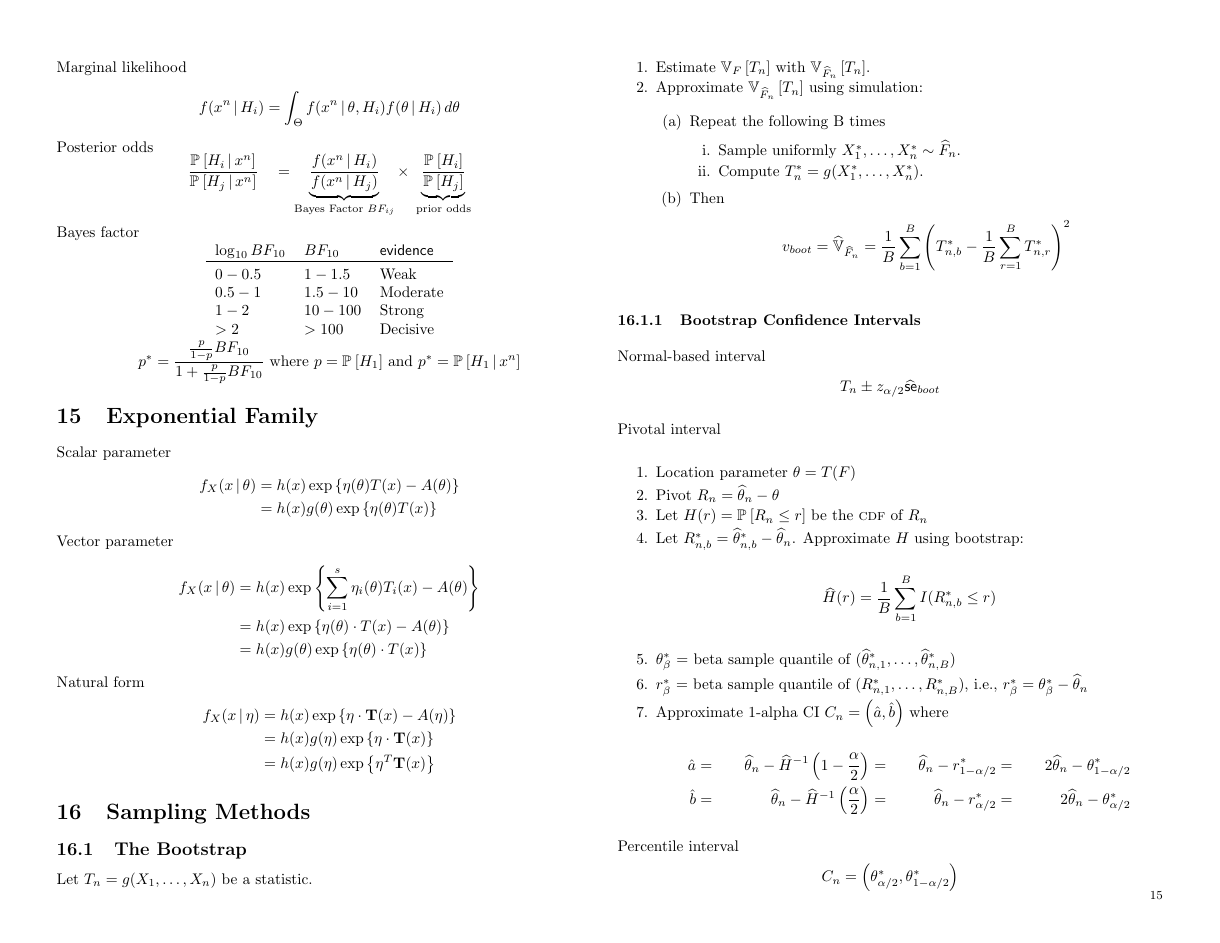
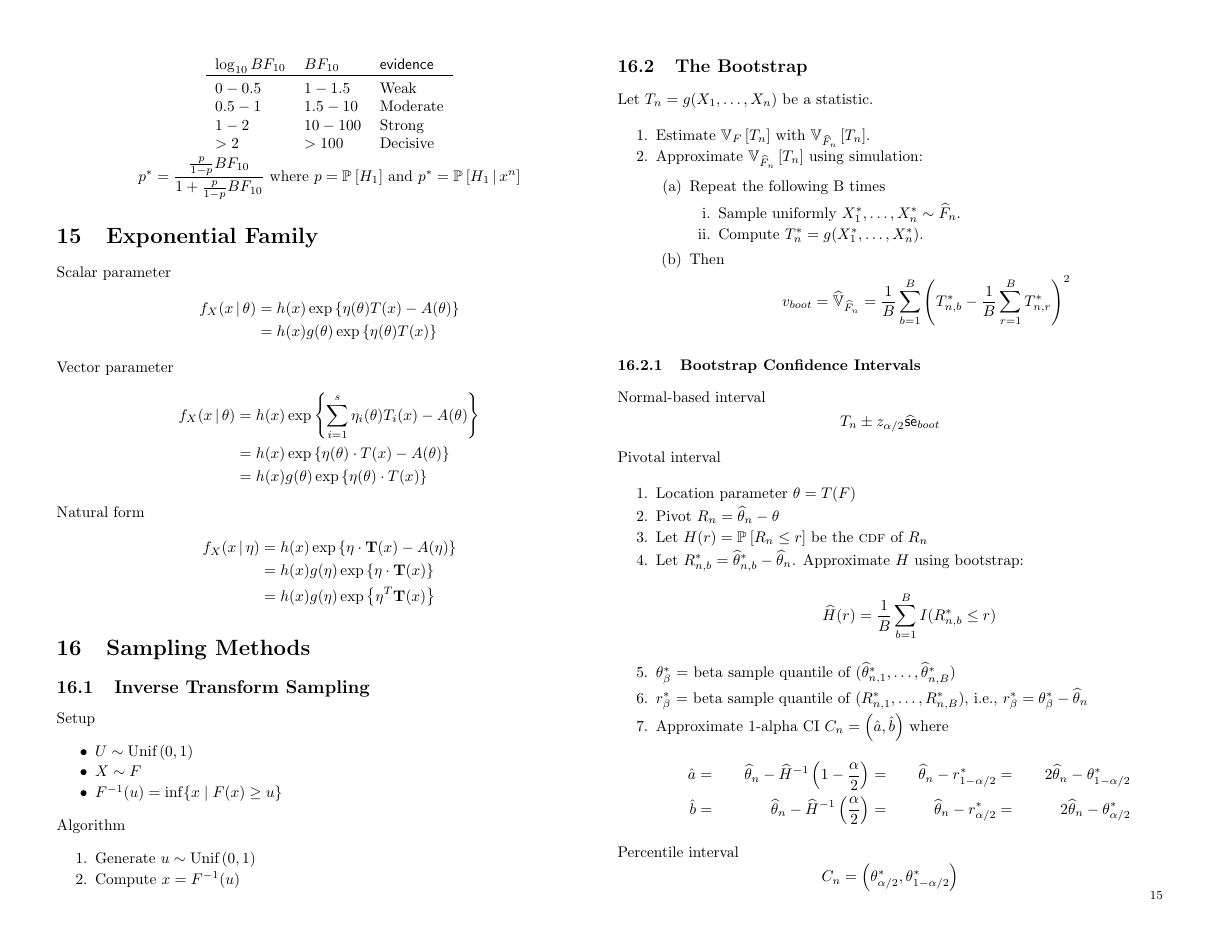
Before and after one commit to mavam/stat-cookbook, a LaTeX document (cookbook.tex): page 15 of 27. Compiled offline with pdfLaTeX; a LaTeX package or settings file that is missing is left out.

Commit message:
Add inverse transform sampling.
This needed some rearranging of other content, such as the conjugate
prior tables.

```diff
--- a/cookbook.tex
+++ b/cookbook.tex
@@ -1344,6 +1345,21 @@ f_X(x \giv \eta)
 \end{align*}
 
 \section{\T{Sampling Methods}}
+
+\subsection{\T{Inverse Transform Sampling}}
+
+\T{Setup}
+\begin{itemize}
+  \item $U \dist \unif[0,1]$
+  \item $X \dist F$
+  \item $F^{-1}(u)= \inf\{ x \mid F(x) \ge u\}$
+\end{itemize}
+
+\T{Algorithm}
+\begin{enumerate}
+  \item \T{Generate} $u \dist \unif[0,1]$
+  \item \T{Compute} $x = F^{-1}(u)$
+\end{enumerate}
 
 \subsection{\T{The Bootstrap}}
 
```
Also changed, not shown: Makefile, cookbook.tex (68 more changed lines), 2 other files.
